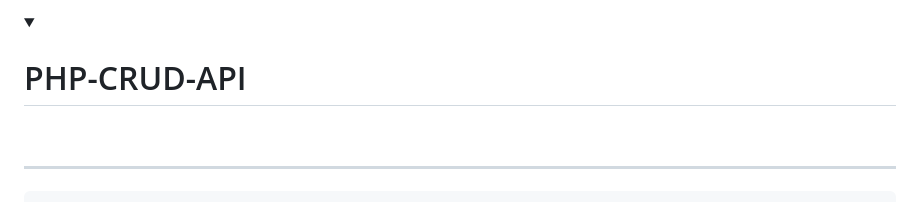
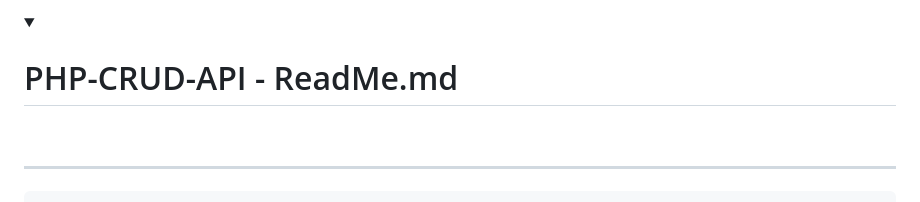
Before and after one commit to stefanache/MFP-ANAF-RO, a Markdown page: php_scripts/CRUD_API/ReadMe.md, the part around the change. GitHub-like rendering; folded sections open.

```diff
--- a/php_scripts/CRUD_API/ReadMe.md
+++ b/php_scripts/CRUD_API/ReadMe.md
@@ -8,7 +8,7 @@ Am gasit un astfel de proiect, pe github, intitulat [**PHP-CRUD-API**](https://g
 Desigur trebuie inceput prin a intelege cat mai bine [ReadMe](https://github.com/codemage66/PHP-CRUD-API/blob/main/README.md)-ul [proiectului](https://github.com/codemage66/PHP-CRUD-API?tab=readme-ov-file#php-crud-api),
 asa ca in acest [**workshop**](https://github.com/stefanache/MFP-ANAF-RO/tree/main/php_scripts/CRUD_API), am rearanjat acest document si am incercat o traducere/parafrazare cat mai precisa/succinta, care sper eu o sa permita/ajute la o mai buna intelegere.
 
-<details><summary><h1>PHP-CRUD-API</h1></summary>
+<details><summary><h1>PHP-CRUD-API - ReadMe.md</h1></summary>
 <br/><hr/><pre>
   Acest proiect poate fi lansat accesand un singur script(<b>api.php</b>).
   Acest principal-fisier, adauga un set de functii CRUD-API REST la tabelele unei b.d. <b>SQL</b>(MySQL/MariaDB,PostgreSQL,SQL-Server
```
